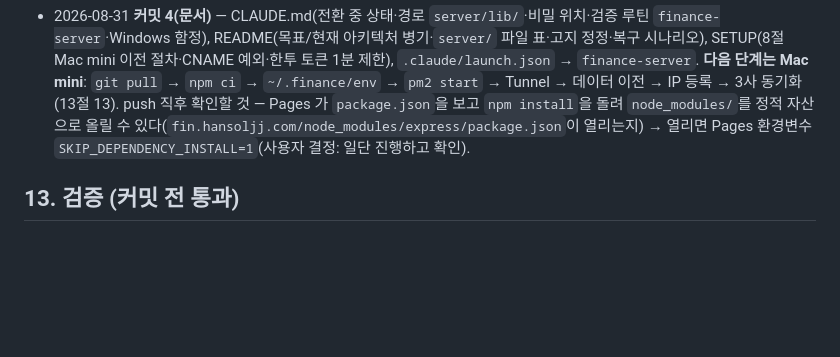
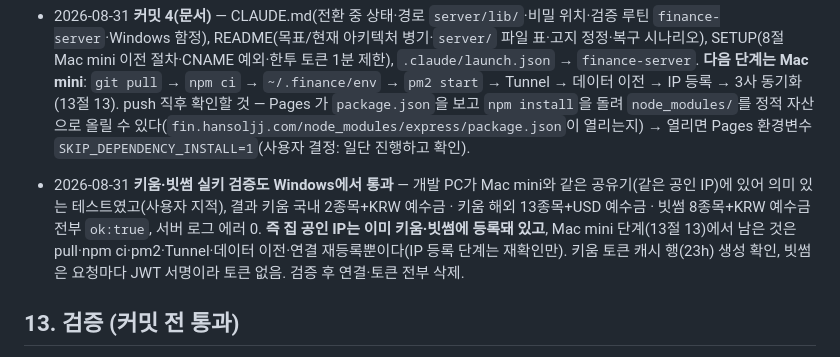
Before and after one commit to HANSOLJJ/finance, a Markdown page: handover.md, the part around the change. GitHub-like rendering; blank space fills up the shorter version.

Commit message:
handover: 키움·빗썸 실키 검증 통과 기록 (Windows, Mac mini와 같은 공인 IP)

```diff
--- a/handover.md
+++ b/handover.md
@@ -207,6 +207,7 @@ Access가 인증 후 붙이는 `Cf-Access-Jwt-Assertion`을 팀 공개키(`<TEAM
 - 2026-08-31 **커밋 3** — `db.js`의 `getConnections`가 복호화까지 맡고 실패 행은 `creds:null + credsError`로 돌려줘 라우트가 500 없이 "재등록 필요"를 낸다(broker: 소스 `ok:false`, broker-connections GET: `credsMasked {}` + `credsError` 필드 추가 — 프론트는 무시). `deleteConnections`를 `putConnections`와 분리해 삭제 시 나머지 행을 재암호화하지 않는다(복호 실패 행의 암호문 보존). `secret.key`는 hex 64자 텍스트, 형식 오류면 새 키로 덮지 않고 기동 실패(고아 암호문 방지), BOM은 `charCodeAt(0)===0xFEFF`로 제거(정규식 `﻿` 이스케이프를 sed가 먹어버리는 사고가 있었음). **실키 검증(한투)**: 연금저축펀드(22) 3종목+예수금·ISA(01) 2종목 동기화 성공, 토큰 23h 캐시 → 같은 creds 재PUT·빈 creds PUT 시 토큰 유지 → appsecret 변경 PUT 시 토큰 삭제 → `expires_at=0` 강제 후 재발급 성공 → discover가 01/22/29 발견(`discover:kis` 토큰 행 생성) → DELETE로 연결·토큰 삭제. 🏦 동기화 모달 diff "변경 0·신규 5·예수금 1건" 렌더 확인(적용은 안 함). 암호문 바꿔치기(A→B 행) 시 B만 실패, 키 파일 제거 후 재기동 시 전 행 "재등록 필요"(200), 키 복원 후 정상. DB·WAL·stdout에 앱키 원문 없음. **KIS 토큰 발급은 1분당 1회** — 검증 중 `discover`가 직전 재발급 60초 안에 호출돼 "접근토큰 발급 잠시 후 다시 시도하세요(1분당 1회)"로 전부 실패 → 원본 계약대로 200 `ok:false`(에러 문구 그대로)를 돌려줬고 60초 후 재시도 성공. 운영에서 동기화 직후 계좌 찾기를 누르면 같은 현상이 나므로 문구가 그대로 보이는 게 맞다. 카테고리 키는 `연금저축펀드`·`ISA`(constants.js CATEGORIES). 원본 대조(13.12)는 라우트 6개를 나란히 놓고 이식했으며 응답 코드·문구 전부 유지, 추가된 것은 `credsError` 분기뿐.
 
 - 2026-08-31 **커밋 4(문서)** — CLAUDE.md(전환 중 상태·경로 `server/lib/`·비밀 위치·검증 루틴 `finance-server`·Windows 함정), README(목표/현재 아키텍처 병기·`server/` 파일 표·고지 정정·복구 시나리오), SETUP(8절 Mac mini 이전 절차·CNAME 예외·한투 토큰 1분 제한), `.claude/launch.json` → `finance-server`. **다음 단계는 Mac mini**: `git pull` → `npm ci` → `~/.finance/env` → `pm2 start` → Tunnel → 데이터 이전 → IP 등록 → 3사 동기화(13절 13). push 직후 확인할 것 — Pages 가 `package.json`을 보고 `npm install`을 돌려 `node_modules/`를 정적 자산으로 올릴 수 있다(`fin.hansoljj.com/node_modules/express/package.json`이 열리는지) → 열리면 Pages 환경변수 `SKIP_DEPENDENCY_INSTALL=1`(사용자 결정: 일단 진행하고 확인).
+- 2026-08-31 **키움·빗썸 실키 검증도 Windows에서 통과** — 개발 PC가 Mac mini와 같은 공유기(같은 공인 IP)에 있어 의미 있는 테스트였고(사용자 지적), 결과 키움 국내 2종목+KRW 예수금 · 키움 해외 13종목+USD 예수금 · 빗썸 8종목+KRW 예수금 전부 `ok:true`, 서버 로그 에러 0. **즉 집 공인 IP는 이미 키움·빗썸에 등록돼 있고**, Mac mini 단계(13절 13)에서 남은 것은 pull·npm ci·pm2·Tunnel·데이터 이전·연결 재등록뿐이다(IP 등록 단계는 재확인만). 키움 토큰 캐시 행(23h) 생성 확인, 빗썸은 요청마다 JWT 서명이라 토큰 없음. 검증 후 연결·토큰 전부 삭제.
 
 ## 13. 검증 (커밋 전 통과)
 
```
